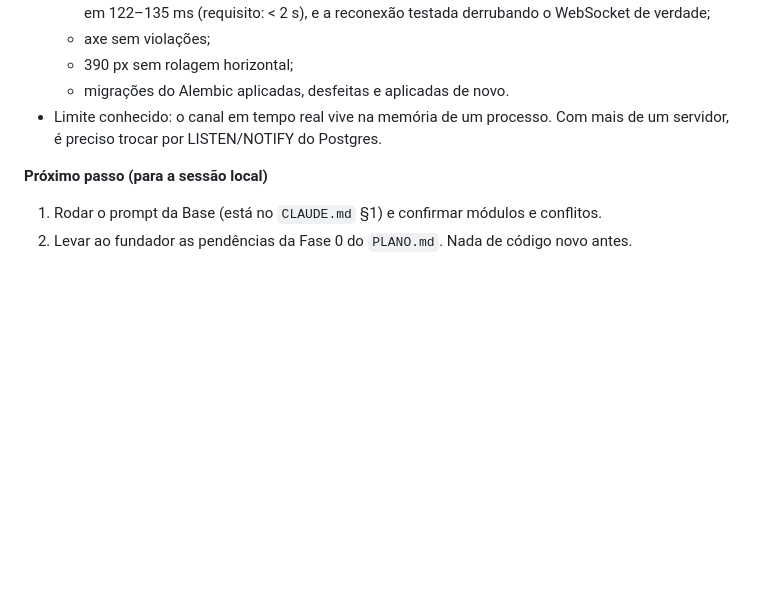
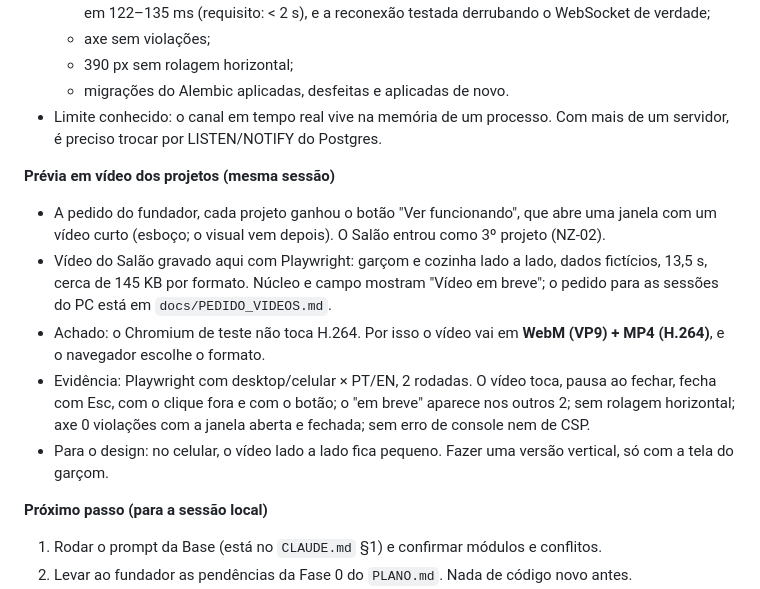
Before and after one commit to Nizity/Nizity, a Markdown page: docs/DIARIO.md, the part around the change. GitHub-like rendering; blank space fills up the shorter version.

Commit message:
Pedido de vídeos para as sessões do Núcleo e da coleta em campo
Co-Authored-By: Claude Opus 5.5 <noreply@anthropic.com>
Claude-Session: https://claude.ai/code/session_01XoF4zYaMrWLep7WzruRzCr

```diff
--- a/docs/DIARIO.md
+++ b/docs/DIARIO.md
@@ -65,6 +65,13 @@
   - migrações do Alembic aplicadas, desfeitas e aplicadas de novo.
 - Limite conhecido: o canal em tempo real vive na memória de um processo. Com mais de um servidor, é preciso trocar por LISTEN/NOTIFY do Postgres.
 
+**Prévia em vídeo dos projetos (mesma sessão)**
+- A pedido do fundador, cada projeto ganhou o botão "Ver funcionando", que abre uma janela com um vídeo curto (esboço; o visual vem depois). O Salão entrou como 3º projeto (NZ-02).
+- Vídeo do Salão gravado aqui com Playwright: garçom e cozinha lado a lado, dados fictícios, 13,5 s, cerca de 145 KB por formato. Núcleo e campo mostram "Vídeo em breve"; o pedido para as sessões do PC está em `docs/PEDIDO_VIDEOS.md`.
+- Achado: o Chromium de teste não toca H.264. Por isso o vídeo vai em **WebM (VP9) + MP4 (H.264)**, e o navegador escolhe o formato.
+- Evidência: Playwright com desktop/celular × PT/EN, 2 rodadas. O vídeo toca, pausa ao fechar, fecha com Esc, com o clique fora e com o botão; o "em breve" aparece nos outros 2; sem rolagem horizontal; axe 0 violações com a janela aberta e fechada; sem erro de console nem de CSP.
+- Para o design: no celular, o vídeo lado a lado fica pequeno. Fazer uma versão vertical, só com a tela do garçom.
+
 **Próximo passo (para a sessão local)**
 1. Rodar o prompt da Base (está no `CLAUDE.md` §1) e confirmar módulos e conflitos.
 2. Levar ao fundador as pendências da Fase 0 do `PLANO.md`. Nada de código novo antes.
```
Also changed, not shown: docs/PEDIDO_VIDEOS.md (added, +53 -0 lines).
